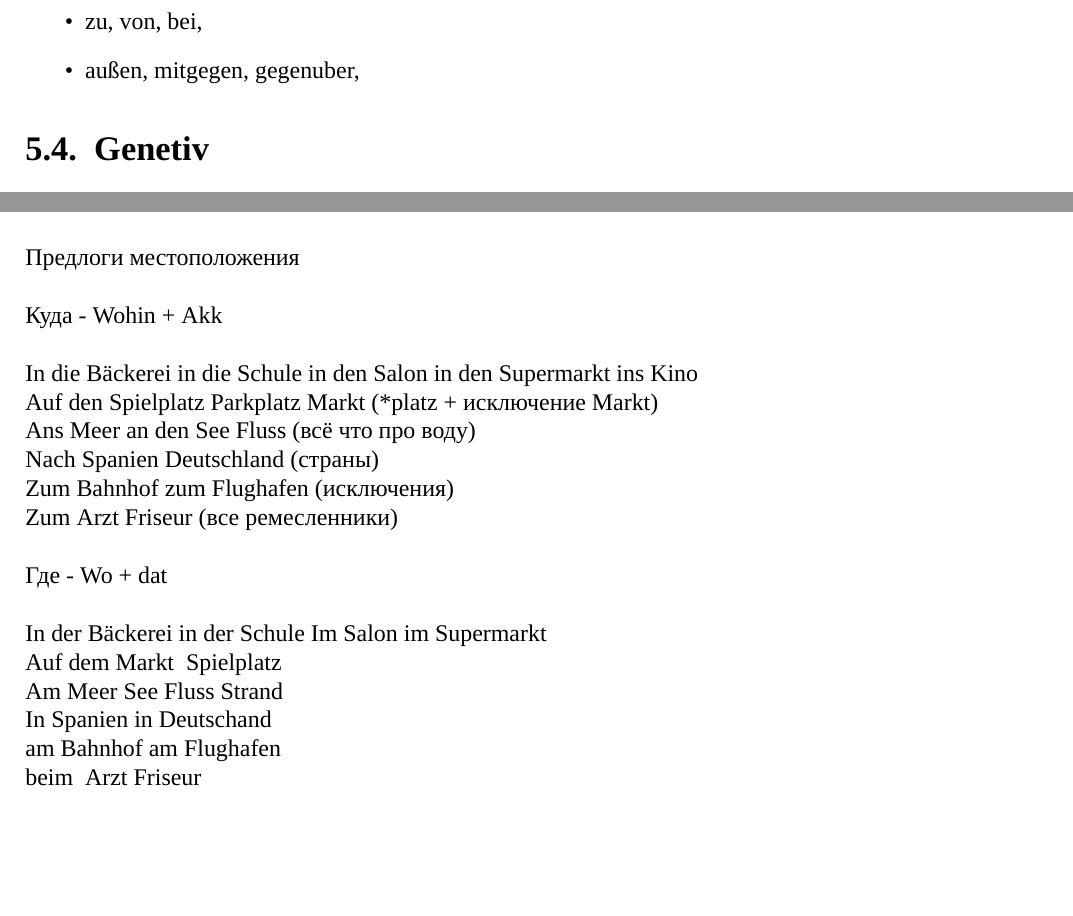
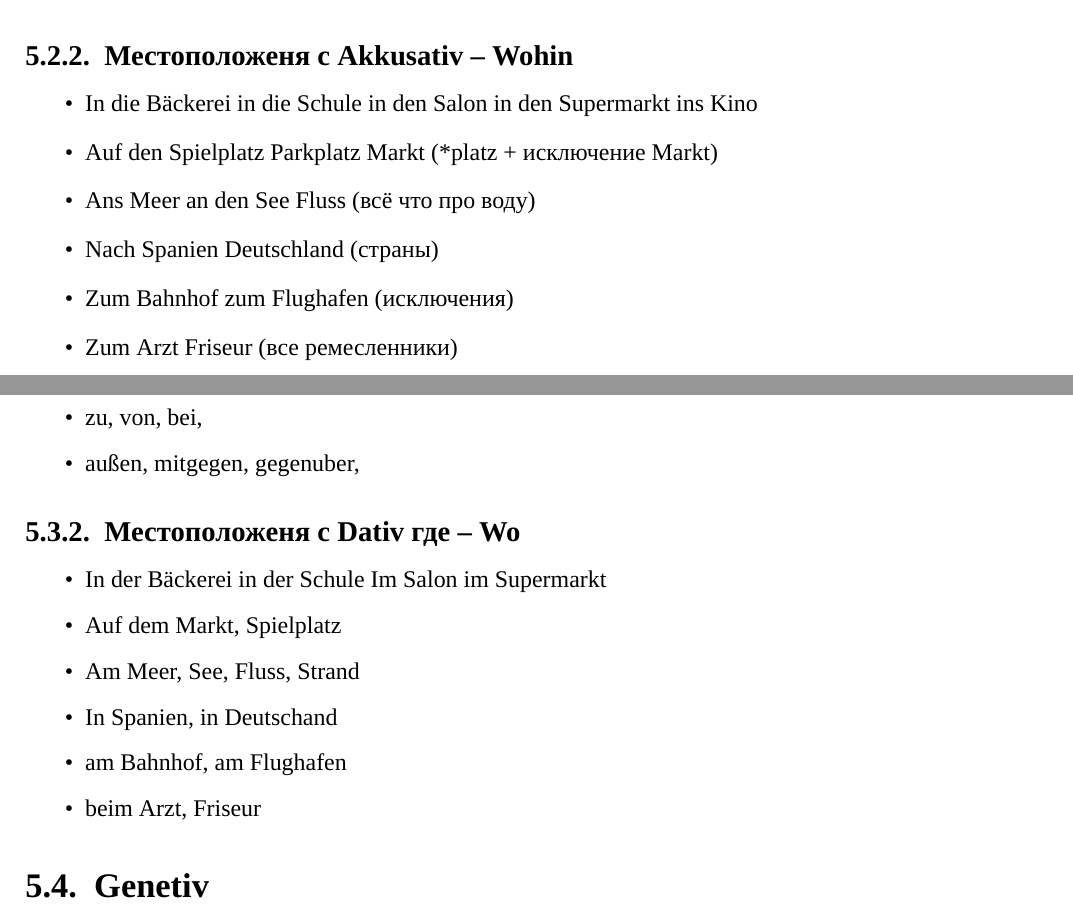
Before and after one commit to petrows/de-Konspekt, a LaTeX document (de-konspekt.tex, which reads parts/falle.tex): two parts of pages 8 and 28 of 28 before the commit and two parts of pages 7 and 8 of 29 after it, joined at a grey line, cut at the place of the change, the shorter picture padded with empty space. Compiled offline with XeLaTeX.

Commit message:
Falle fixes

```diff
--- a/de-konspekt.tex
+++ b/de-konspekt.tex
@@ -514,6 +516,3 @@ um ... zu - что бы что-то
 Если 2 разных человека в предложения, то вместо zu - damit (порядок слов =weil)
 Ich lerne Deutsch damit meine Eltern zufrieden sind.
 
-Предлоги местоположения
-
-Куда - Wohin + Akk
@@ -528,10 +519,2 @@ Zum Arzt Friseur (все ремесленники)
-Где - Wo + dat
-
-In der Bäckerei in der Schule Im Salon im Supermarkt
-Auf dem Markt  Spielplatz
-Am Meer See Fluss Strand
-In Spanien in Deutschand
-am Bahnhof am Flughafen
-beim  Arzt Friseur
 
 
--- a/parts/falle.tex
+++ b/parts/falle.tex
@@ -25,6 +25,16 @@
 \item  durch für ohne bis um gegen entlang
 \end{itemize}
 
+\subsection{Местоположеня с Akkusativ -- Wohin}
+\begin{itemize}
+    \item In die Bäckerei in die Schule in den Salon in den Supermarkt ins Kino
+    \item Auf den Spielplatz Parkplatz Markt (*platz + исключение Markt)
+    \item Ans Meer an den See Fluss (всё что про воду)
+    \item Nach Spanien Deutschland (страны)
+    \item Zum Bahnhof zum Flughafen (исключения)
+    \item Zum Arzt Friseur (все ремесленники)
+\end{itemize}
+
 \section{Dativ}
 
 Дательный падеж. Указывает на действие, направленно в пользу како-то объекта или место действия.
@@ -48,6 +58,16 @@
 \item mit, nach, aus,
 \item zu, von, bei,
 \item außen, mitgegen, gegenuber,
+\end{itemize}
+
+\subsection{Местоположеня с Dativ где -- Wo}
+\begin{itemize}
+    \item In der Bäckerei in der Schule Im Salon im Supermarkt
+    \item Auf dem Markt, Spielplatz
+    \item Am Meer, See, Fluss, Strand
+    \item In Spanien, in Deutschand
+    \item am Bahnhof, am Flughafen
+    \item beim Arzt, Friseur
 \end{itemize}
 
 \section{Genetiv}
```
Also changed, not shown: de-konspekt.tex (12 more changed lines).
